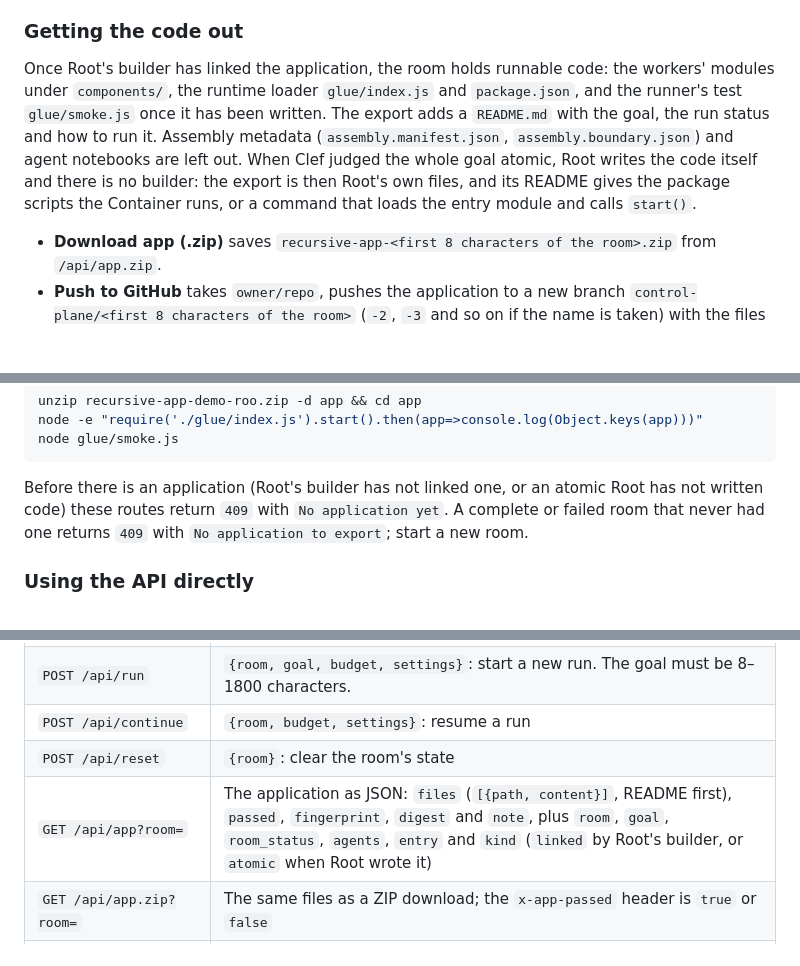
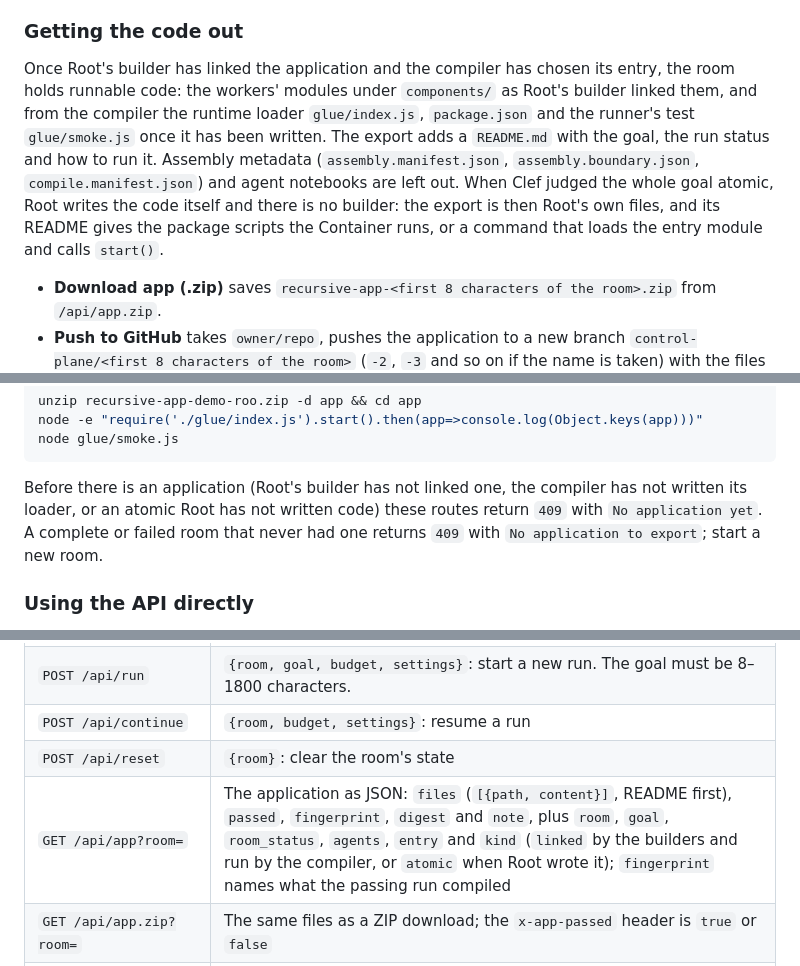
Before and after one commit to tyrtop-ai/cloudflare-comp, a Markdown page: INSTALL-CLOUDFLARE.md, 3 parts joined by grey strips. GitHub-like rendering; blank space fills up the shorter version.

Commit message:
Docs: the export reads the compiler's loader and Root's builder's modules
In v7.14 the compiler, not Root's builder, writes glue/index.js,
package.json and glue/smoke.js, so the export section says so, names the
compile manifest it leaves out, and adds the compiler to the 409 cases.

Co-Authored-By: Claude Opus 5.5 <noreply@anthropic.com>
Claude-Session: https://claude.ai/code/session_01CwHDfWggfvEHMHP4FXLB97

````diff
--- a/INSTALL-CLOUDFLARE.md
+++ b/INSTALL-CLOUDFLARE.md
@@ -141,7 +141,7 @@ A run ends **complete** when Root's runner test passes, **failed** when an agent
 
 ### Getting the code out
 
-Once Root's builder has linked the application, the room holds runnable code: the workers' modules under `components/`, the runtime loader `glue/index.js` and `package.json`, and the runner's test `glue/smoke.js` once it has been written. The export adds a `README.md` with the goal, the run status and how to run it. Assembly metadata (`assembly.manifest.json`, `assembly.boundary.json`) and agent notebooks are left out. When Clef judged the whole goal atomic, Root writes the code itself and there is no builder: the export is then Root's own files, and its README gives the package scripts the Container runs, or a command that loads the entry module and calls `start()`.
+Once Root's builder has linked the application and the compiler has chosen its entry, the room holds runnable code: the workers' modules under `components/` as Root's builder linked them, and from the compiler the runtime loader `glue/index.js`, `package.json` and the runner's test `glue/smoke.js` once it has been written. The export adds a `README.md` with the goal, the run status and how to run it. Assembly metadata (`assembly.manifest.json`, `assembly.boundary.json`, `compile.manifest.json`) and agent notebooks are left out. When Clef judged the whole goal atomic, Root writes the code itself and there is no builder: the export is then Root's own files, and its README gives the package scripts the Container runs, or a command that loads the entry module and calls `start()`.
 
 - **Download app (.zip)** saves `recursive-app-<first 8 characters of the room>.zip` from `/api/app.zip`.
 - **Push to GitHub** takes `owner/repo`, pushes the application to a new branch `control-plane/<first 8 characters of the room>` (`-2`, `-3` and so on if the name is taken) with the files under `apps/<first 8 characters of the room>/`, and opens a pull request against the repository's default branch. The dashboard links the pull request, or the branch when there is none. On the new branch that directory holds exactly the exported files: files an earlier export left there are removed, and the pull request says so. Nothing outside it changes, and nothing is ever force-pushed. With `dir` set to `.` the files go to the repository root, next to the repository's own files; if that would change a file the repository already has (its `README.md` or `package.json`, say), the export is refused with `409` and the names of those files. In an empty repository the new branch becomes its first branch, and no pull request is opened because there is no base branch.
@@ -156,7 +156,7 @@ node -e "require('./glue/index.js').start().then(app=>console.log(Object.keys(ap
 node glue/smoke.js
 ```
 
-Before there is an application (Root's builder has not linked one, or an atomic Root has not written code) these routes return `409` with `No application yet`. A complete or failed room that never had one returns `409` with `No application to export`; start a new room.
+Before there is an application (Root's builder has not linked one, the compiler has not written its loader, or an atomic Root has not written code) these routes return `409` with `No application yet`. A complete or failed room that never had one returns `409` with `No application to export`; start a new room.
 
 ### Using the API directly
 
@@ -170,7 +170,7 @@ Every route takes the token as `Authorization: Bearer <APP_TOKEN>`. A room ID is
 | `POST /api/run` | `{room, goal, budget, settings}`: start a new run. The goal must be 8–1800 characters. |
 | `POST /api/continue` | `{room, budget, settings}`: resume a run |
 | `POST /api/reset` | `{room}`: clear the room's state |
-| `GET /api/app?room=` | The application as JSON: `files` (`[{path, content}]`, README first), `passed`, `fingerprint`, `digest` and `note`, plus `room`, `goal`, `room_status`, `agents`, `entry` and `kind` (`linked` by Root's builder, or `atomic` when Root wrote it) |
+| `GET /api/app?room=` | The application as JSON: `files` (`[{path, content}]`, README first), `passed`, `fingerprint`, `digest` and `note`, plus `room`, `goal`, `room_status`, `agents`, `entry` and `kind` (`linked` by the builders and run by the compiler, or `atomic` when Root wrote it); `fingerprint` names what the passing run compiled |
 | `GET /api/app.zip?room=` | The same files as a ZIP download; the `x-app-passed` header is `true` or `false` |
 | `POST /api/export/github` | `{room, repo, branch?, dir?, pr?, base?}`: push the application to a new branch of `repo` (`owner/name`) and open a pull request unless `pr` is `false`. `branch` defaults to `control-plane/<room8>`, `dir` to `apps/<room8>/` (`.` is the repository root; `..` and absolute paths are refused), `base` to the repository's default branch. Returns `{branch, commit, pr_url, branch_url, files, passed, replaced}`; `replaced` is `true` when `dir` already held files on the base branch. Needs the `GITHUB_TOKEN` secret |
 
````
Also changed, not shown: other parts of INSTALL-CLOUDFLARE.md (+1 -1 lines), README.md (+1 -1 lines).
